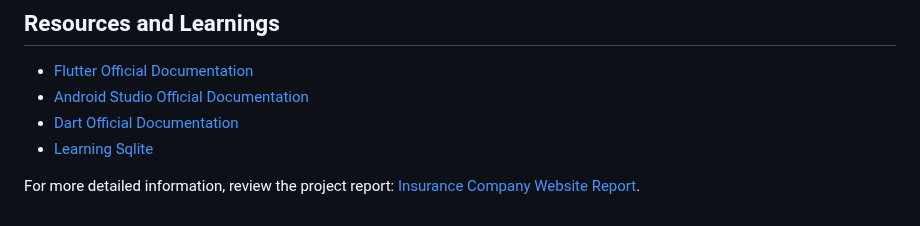
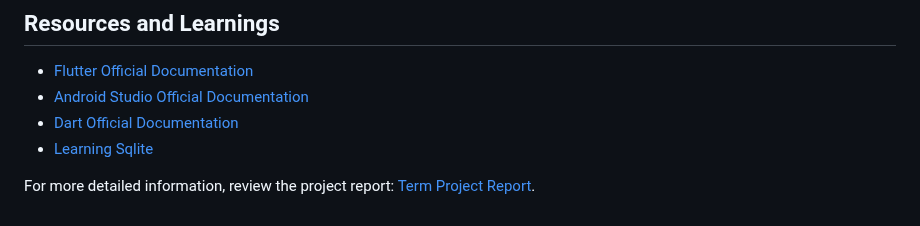
Before and after one commit to DeIIy/term_project, a Markdown page: README.md, the part around the change. Drawn GitHub-style.

```diff
--- a/README.md
+++ b/README.md
@@ -77,4 +77,4 @@ If you have questions or suggestions about this project, please email [ytetlik68
 - [Dart Official Documentation](https://dart.dev/tools/dart-tool)
 - [Learning Sqlite](https://ibrahim-kurce.medium.com/flutter-ve-sqlite-ile-todo-uygulamas%C4%B1-4b45d6268660)
 
-For more detailed information, review the project report: [Insurance Company Website Report](https://github.com/DeIIy/term_project/blob/main/README_Folder/Bilisim_Proje_Raporu.pdf).
+For more detailed information, review the project report: [Term Project Report](https://github.com/DeIIy/term_project/blob/main/README_Folder/Bilisim_Proje_Raporu.pdf).
```
